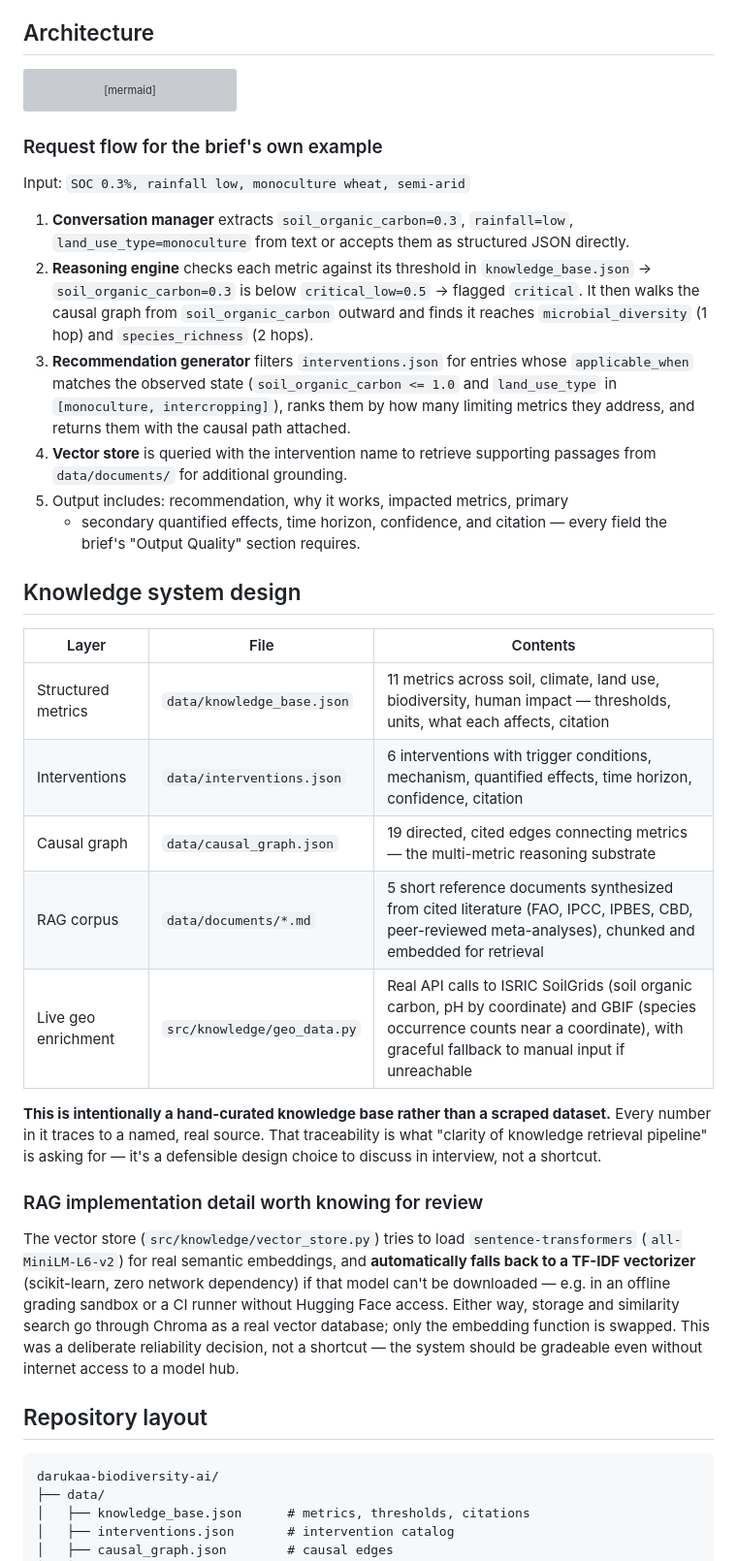
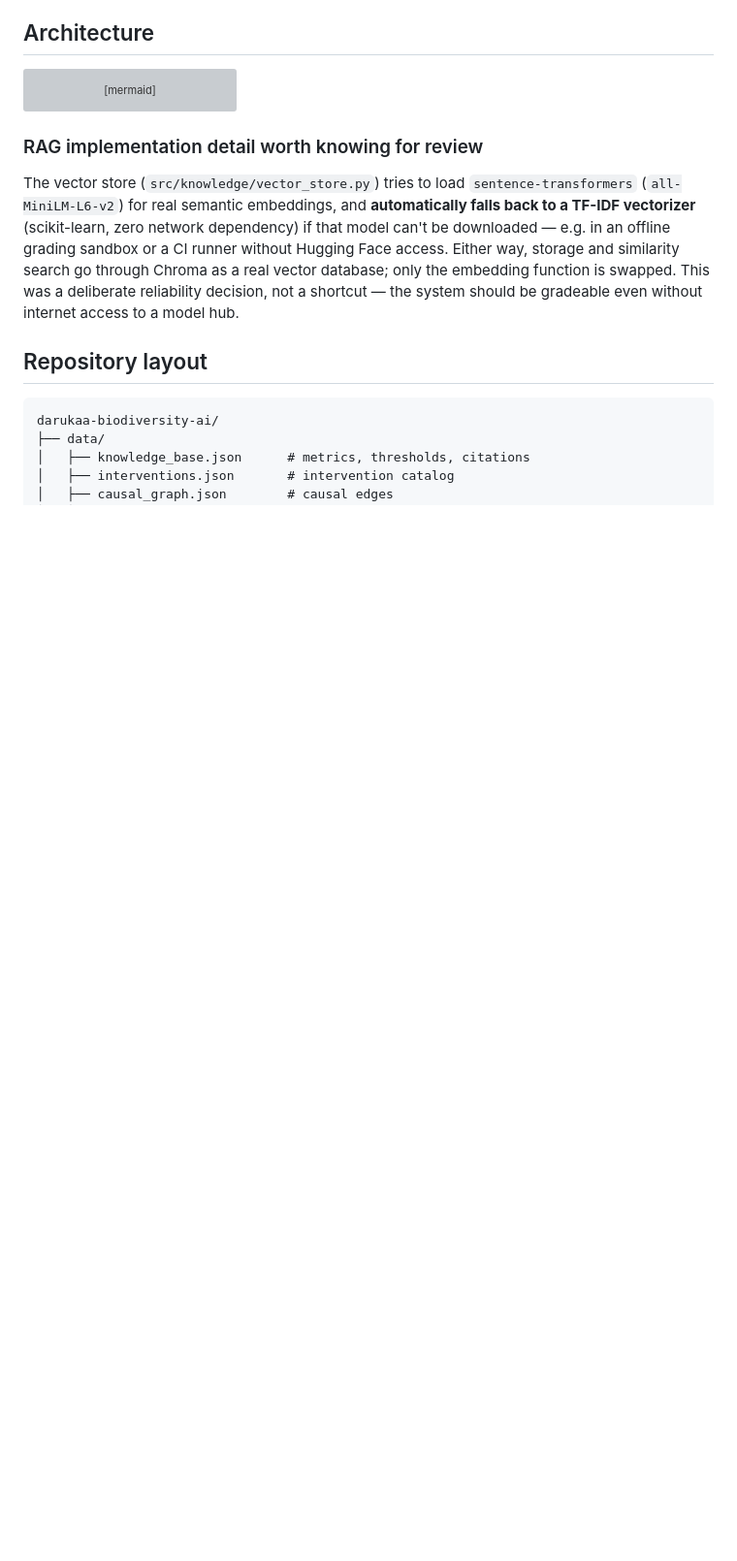
Before and after one commit to varadbhanap/AI-Biodiversity-Intelligence-Chatbot, a Markdown page: README.md, the part around one of its changes. Shown at 97% size. Drawn GitHub-style; blank space fills up the shorter version; grey boxes are pictures that could not be loaded.

````diff
--- a/README.md
+++ b/README.md
@@ -81,45 +81,6 @@ flowchart TB
     CONV --> GEOAPI
 ```
 
-
-### Request flow for the brief's own example
-
-Input: `SOC 0.3%, rainfall low, monoculture wheat, semi-arid`
-
-1. **Conversation manager** extracts `soil_organic_carbon=0.3`,
-   `rainfall=low`, `land_use_type=monoculture` from text or accepts them as
-   structured JSON directly.
-2. **Reasoning engine** checks each metric against its threshold in
-   `knowledge_base.json` → `soil_organic_carbon=0.3` is below
-   `critical_low=0.5` → flagged `critical`. It then walks the causal graph
-   from `soil_organic_carbon` outward and finds it reaches
-   `microbial_diversity` (1 hop) and `species_richness` (2 hops).
-3. **Recommendation generator** filters `interventions.json` for entries
-   whose `applicable_when` matches the observed state (`soil_organic_carbon
-   <= 1.0` and `land_use_type` in `[monoculture, intercropping]`), ranks them
-   by how many limiting metrics they address, and returns them with the
-   causal path attached.
-4. **Vector store** is queried with the intervention name to retrieve
-   supporting passages from `data/documents/` for additional grounding.
-5. Output includes: recommendation, why it works, impacted metrics, primary
-   + secondary quantified effects, time horizon, confidence, and citation —
-   every field the brief's "Output Quality" section requires.
-
-## Knowledge system design
-
-| Layer | File | Contents |
-|---|---|---|
-| Structured metrics | `data/knowledge_base.json` | 11 metrics across soil, climate, land use, biodiversity, human impact — thresholds, units, what each affects, citation |
-| Interventions | `data/interventions.json` | 6 interventions with trigger conditions, mechanism, quantified effects, time horizon, confidence, citation |
-| Causal graph | `data/causal_graph.json` | 19 directed, cited edges connecting metrics — the multi-metric reasoning substrate |
-| RAG corpus | `data/documents/*.md` | 5 short reference documents synthesized from cited literature (FAO, IPCC, IPBES, CBD, peer-reviewed meta-analyses), chunked and embedded for retrieval |
-| Live geo enrichment | `src/knowledge/geo_data.py` | Real API calls to ISRIC SoilGrids (soil organic carbon, pH by coordinate) and GBIF (species occurrence counts near a coordinate), with graceful fallback to manual input if unreachable |
-
-**This is intentionally a hand-curated knowledge base rather than a scraped
-dataset.** Every number in it traces to a named, real source. That
-traceability is what "clarity of knowledge retrieval pipeline" is asking for
-— it's a defensible design choice to discuss in interview, not a shortcut.
-
 ### RAG implementation detail worth knowing for review
 
 The vector store (`src/knowledge/vector_store.py`) tries to load
````
Also changed, not shown: other parts of README.md (+1 -45 lines).
